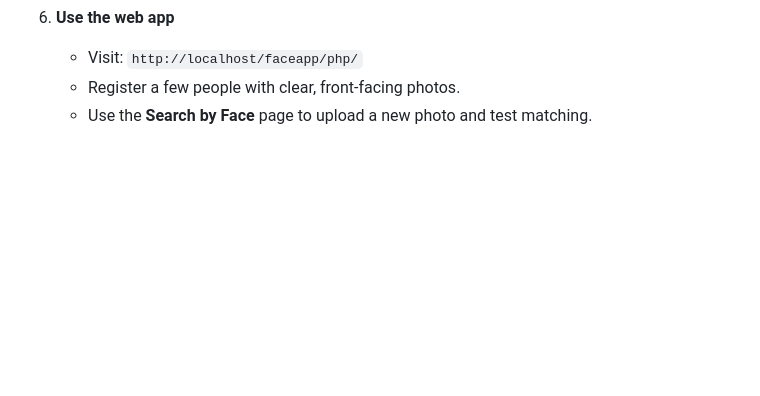
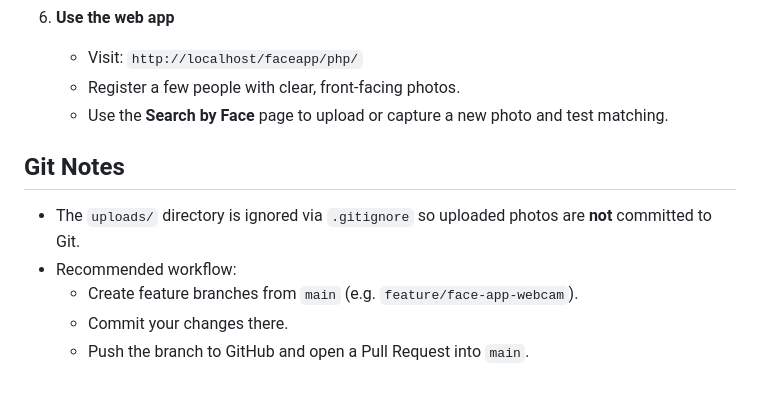
Before and after one commit to rismyrimasha/simple_face_app, a Markdown page: README.md, the part around one of its changes. GitHub-like rendering; blank space fills up the shorter version.

```diff
--- a/README.md
+++ b/README.md
@@ -268,4 +279,13 @@ Setup Instructions
 
    - Visit: `http://localhost/faceapp/php/`
    - Register a few people with clear, front‑facing photos.
-   - Use the **Search by Face** page to upload a new photo and test matching.
+   - Use the **Search by Face** page to upload or capture a new photo and test matching.
+
+Git Notes
+---------
+
+- The `uploads/` directory is ignored via `.gitignore` so uploaded photos are **not** committed to Git.
+- Recommended workflow:
+  - Create feature branches from `main` (e.g. `feature/face-app-webcam`).
+  - Commit your changes there.
+  - Push the branch to GitHub and open a Pull Request into `main`.
```
Also changed, not shown: other parts of README.md (+17 -6 lines).
